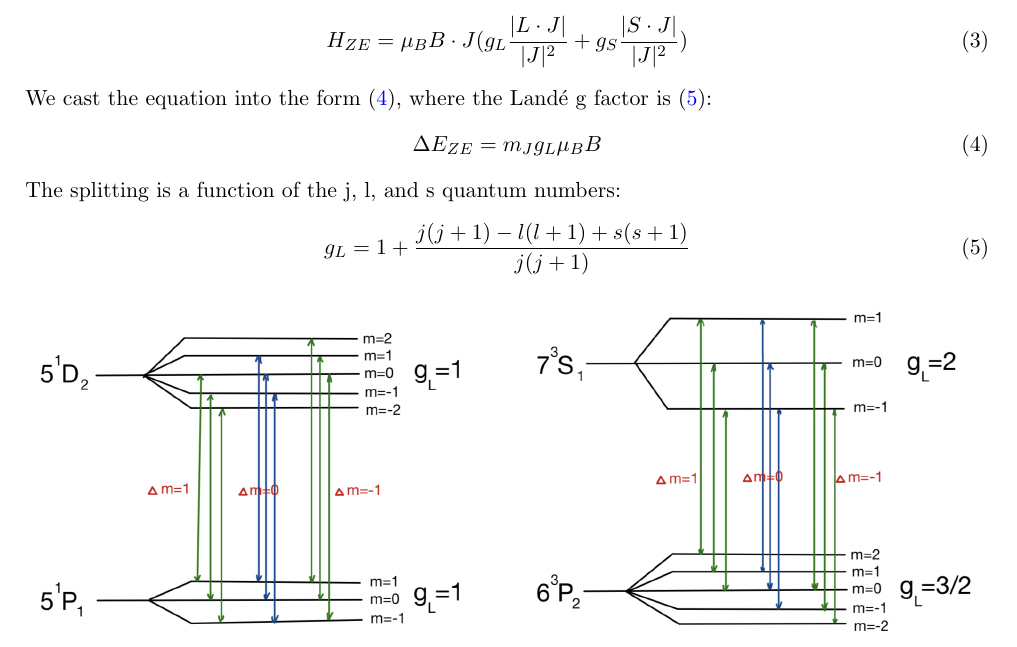
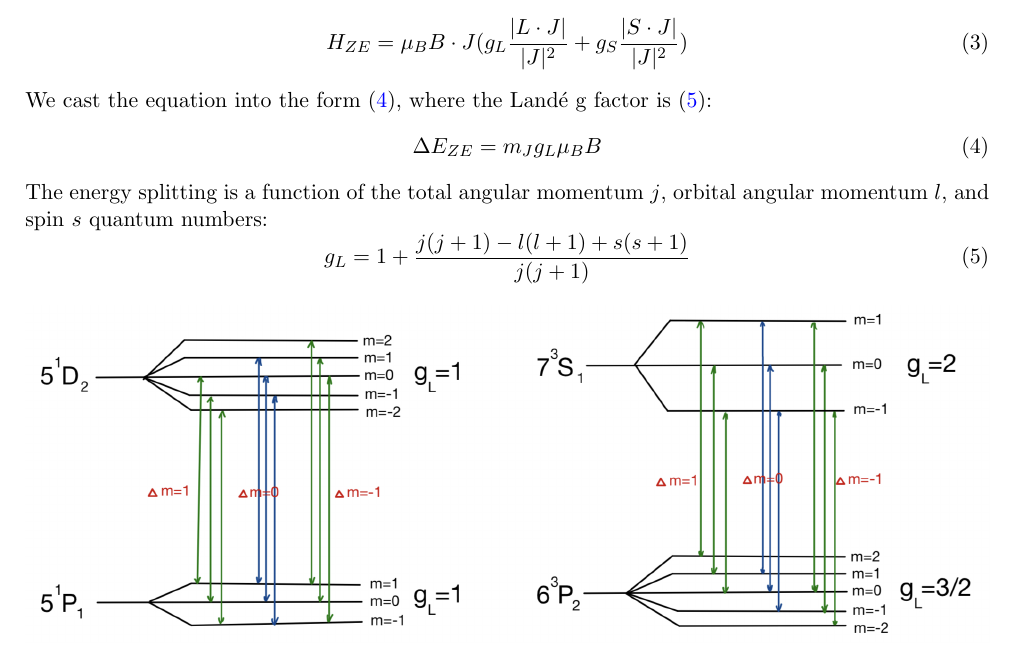
Before and after one commit to andrei4950/OP34, a LaTeX paper (main.tex): part of page 2 of 17, cut so that both start at the same text. Compiled offline with pdfLaTeX.

Commit message:
minor changes

```diff
--- a/main.tex
+++ b/main.tex
@@ -76,7 +76,7 @@ We cast the equation into the form \eqref{eq: E lvl}, where the Landé g factor
 \begin{equation}
     \Delta E_{ZE} = m_J g_L \mu_B B \label{eq: E lvl}
 \end{equation}
-The splitting is a function of the j, l, and s quantum numbers:
+The energy splitting is a function of the total angular momentum $j$, orbital angular momentum $l$, and spin $s$ quantum numbers:
 \begin{equation}
     g_L = 1 + \frac{j(j+1)-l(l+1) +s(s+1)}{j(j+1)} \label{eq: gl}
 \end{equation}
```
